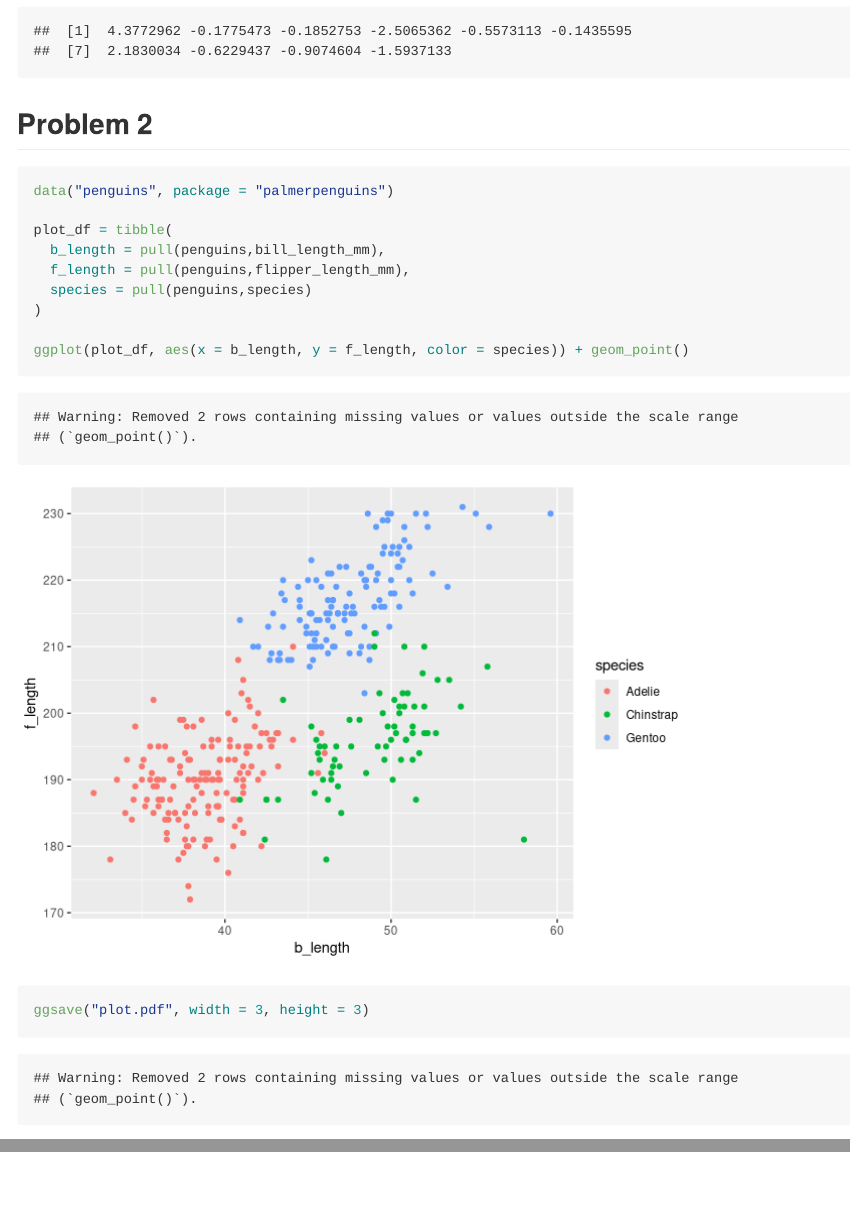
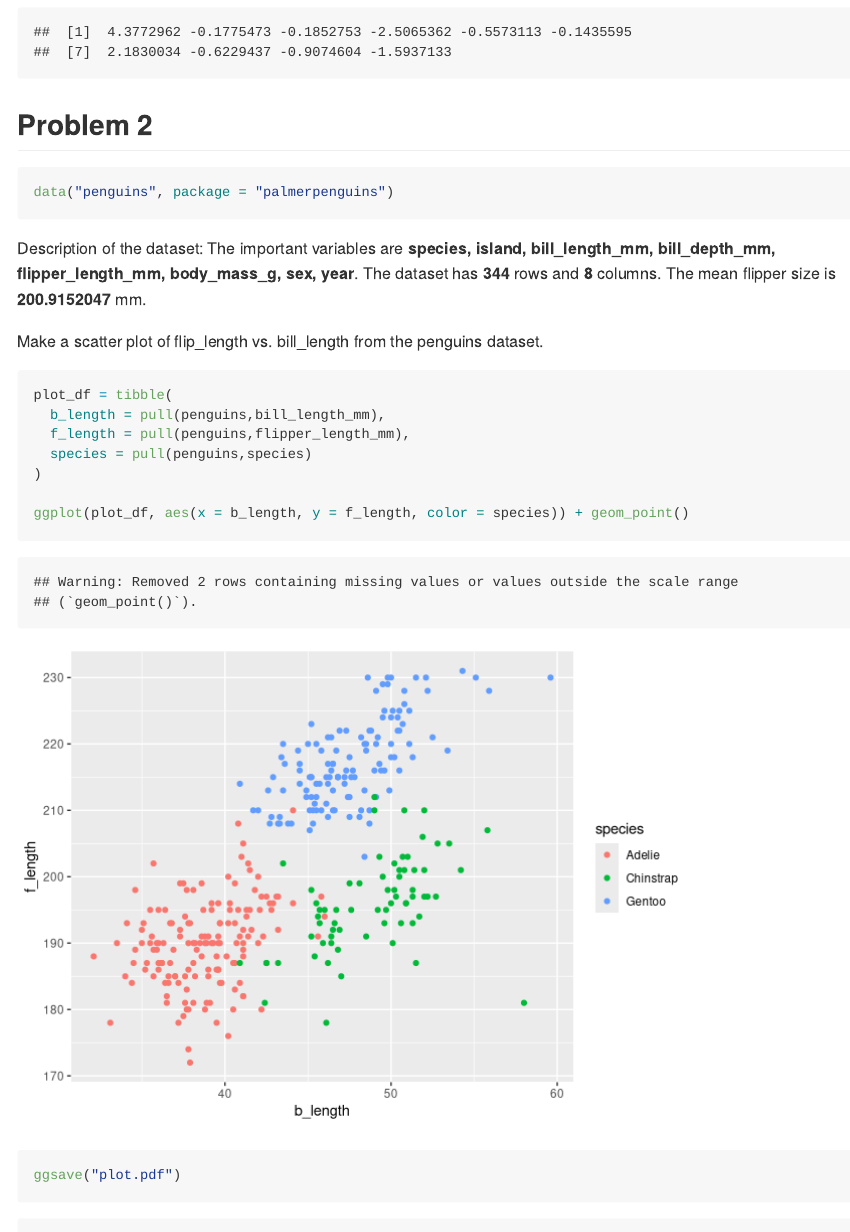
Before and after one commit to Zichenshu1/p8105_hw1_zs2484, an R Markdown document (p8105_hw1_zs2484.Rmd): the page in a window 1100 px wide, from 1910 px down before the commit and from 1670 px down after it, so that both start at the same text, and a second part further down, joined at a grey line. Rendered offline with R 4.5, knitr and Pandoc, with nearby package versions; code that draws random numbers runs with fixed seeds of ours.

Commit message:
Finished the description of the dataset.

````diff
--- a/p8105_hw1_zs2484.Rmd
+++ b/p8105_hw1_zs2484.Rmd
@@ -46,7 +46,17 @@ as.numeric(as.factor(pull(pro1_df, samp_gt_0))) * pull(pro1_df, samp)
 
 ```{r}
 data("penguins", package = "palmerpenguins")
+```
 
+
+Description of the dataset:
+The important variables are  **`r names(penguins)`**.
+The dataset has **`r nrow(penguins)`** rows and **`r ncol(penguins)`** columns.
+The mean flipper size is **`r mean(pull(penguins, flipper_length_mm), na.rm = TRUE)`** mm.
+
+Make a scatter plot of flip_length vs. bill_length from the penguins dataset.
+
+```{r, message = FALSE}
 plot_df = tibble(
   b_length = pull(penguins,bill_length_mm),
   f_length = pull(penguins,flipper_length_mm),
@@ -55,6 +65,6 @@ plot_df = tibble(
 
 ggplot(plot_df, aes(x = b_length, y = f_length, color = species)) + geom_point()
 
-ggsave("plot.pdf", width = 3, height = 3)
+ggsave("plot.pdf")
 
 ```
````
Also changed, not shown: p8105_hw1_zs2484.md, p8105_hw1_zs2484_files/figure-gfm/unnamed-chunk-2-1.png (added), p8105_hw1_zs2484_files/figure-gfm/unnamed-chunk-3-1.png (added), plot.pdf, p8105_hw1_zs2484.Rmd (6 more changed lines).
